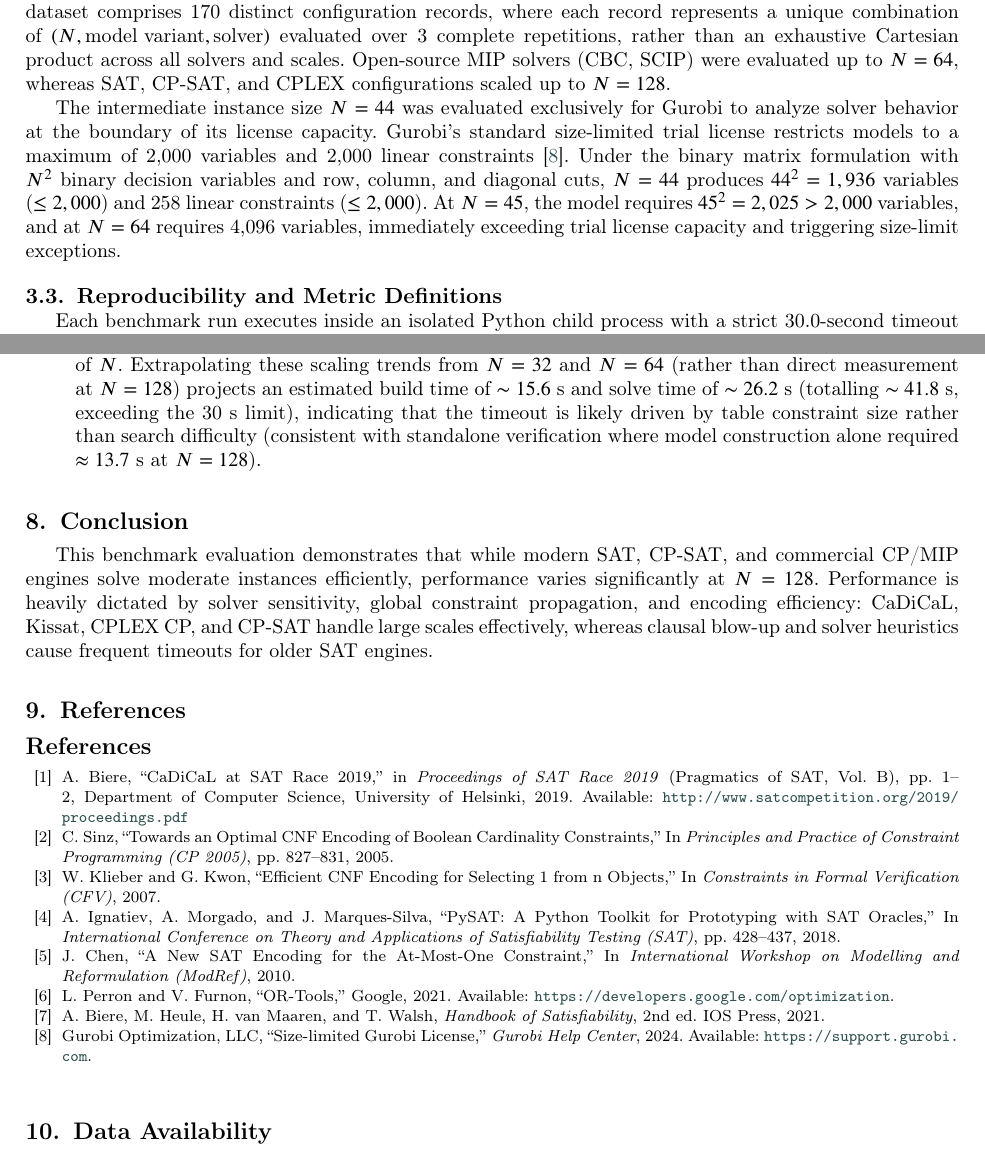
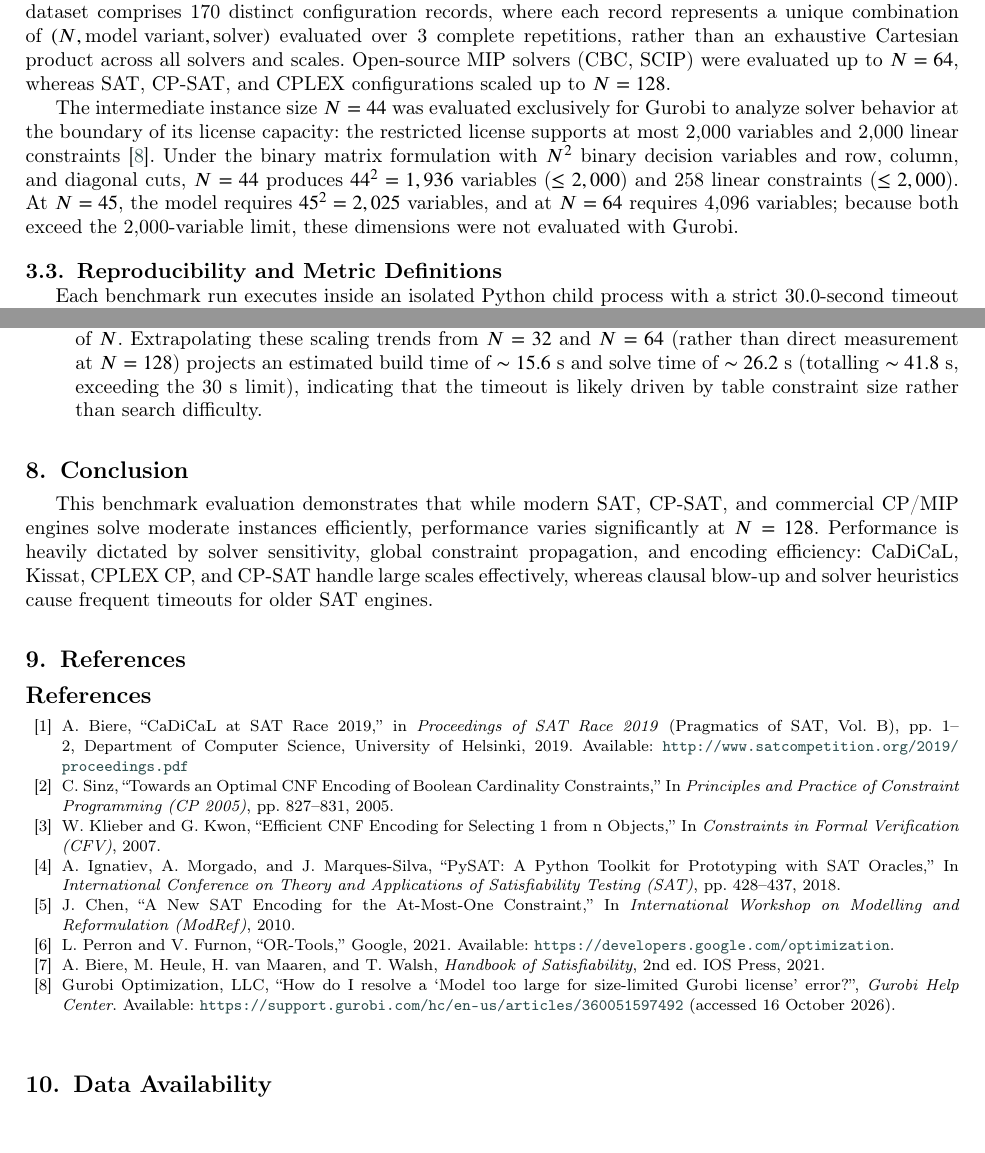
Before and after one commit to datnk0116/Nqueen_KHMT, a LaTeX paper (report/report.tex): two parts of pages 4 and 9 of 11, joined at a grey line, cut so that both start at the same text. Compiled offline with pdfLaTeX; a LaTeX package or settings file that is missing is left out.

Commit message:
final 38

```diff
--- a/report/report.tex
+++ b/report/report.tex
@@ -127,7 +127,7 @@ Solver configurations, worker allocations, and timeout parameters are specified
 \subsection{Benchmark Instances and Scaling}
 Evaluated board sizes span the progression $N \in \{8, 16, 32, 44, 64, 128\}$. The committed benchmark dataset comprises 170 distinct configuration records, where each record represents a unique combination of $(N, \text{model variant}, \text{solver})$ evaluated over 3 complete repetitions, rather than an exhaustive Cartesian product across all solvers and scales. Open-source MIP solvers (CBC, SCIP) were evaluated up to $N = 64$, whereas SAT, CP-SAT, and CPLEX configurations scaled up to $N = 128$.
 
-The intermediate instance size $N = 44$ was evaluated exclusively for Gurobi to analyze solver behavior at the boundary of its license capacity. Gurobi's standard size-limited trial license restricts models to a maximum of 2,000 variables and 2,000 linear constraints \citep{gurobi_sizelimit}. Under the binary matrix formulation with $N^2$ binary decision variables and row, column, and diagonal cuts, $N = 44$ produces $44^2 = 1,936$ variables ($\le 2,000$) and 258 linear constraints ($\le 2,000$). At $N = 45$, the model requires $45^2 = 2,025 > 2,000$ variables, and at $N = 64$ requires 4,096 variables, immediately exceeding trial license capacity and triggering size-limit exceptions.
+The intermediate instance size $N = 44$ was evaluated exclusively for Gurobi to analyze solver behavior at the boundary of its license capacity: the restricted license supports at most 2,000 variables and 2,000 linear constraints \citep{gurobi_sizelimit}. Under the binary matrix formulation with $N^2$ binary decision variables and row, column, and diagonal cuts, $N = 44$ produces $44^2 = 1,936$ variables ($\le 2,000$) and 258 linear constraints ($\le 2,000$). At $N = 45$, the model requires $45^2 = 2,025$ variables, and at $N = 64$ requires 4,096 variables; because both exceed the 2,000-variable limit, these dimensions were not evaluated with Gurobi.
 
 \subsection{Reproducibility and Metric Definitions}
 Each benchmark run executes inside an isolated Python child process with a strict 30.0-second timeout across 3 repetitions without early termination. Benchmarking runs can be reproduced using:
@@ -392,7 +392,7 @@ The empirical results reveal distinct performance characteristics and limitation
     \item \textbf{CP Optimizer Process Startup Overhead}: CP Optimizer relies on an external binary executable (\texttt{cpoptimizer}). Spawning this subprocess incurs inter-process communication and process startup overhead; actual total measured runtimes for CPLEX CP increase from approximately 161.1 ms at $N = 8$ to 169.6 ms at $N = 128$. Here, \texttt{solve\_time} measures the wall-clock duration around the solve call (including cpoptimizer process startup), while \texttt{solver\_reported\_time} is the number reported by the solver (median of 10.0 ms at $N = 128$); thus, measured runtimes include process startup and inter-process communication, and should not be directly compared on equal footing with CP-SAT's wall-clock measurement.
     \item \textbf{Gurobi Trial License Limitations}: Gurobi's trial license restricts model dimensions for larger instances, capping trials at $N \le 44$. For $N > 44$, full commercial licenses or alternative solvers (CPLEX, CP-SAT, CaDiCaL) are required.
     \item \textbf{SAT Scaling and Encodings}: CaDiCaL and Kissat handle large clause databases efficiently up to $N = 128$ (with maximum recorded runtimes of approximately 8.64 s for CaDiCaL and 5.93 s for Kissat), whereas MapleCM reaches a maximum recorded runtime of approximately 26.00 seconds under product encoding at $N = 128$, and Glucose3, MiniSat22, and MapleCM encounter frequent timeouts (10/25 cases timed out at $N = 128$, specifically Glucose3: 4, MiniSat22: 3, MapleCM: 3). Compact cardinality encodings such as Commander (47,096 clauses at $N = 64$) and Sequential Counter (47,692 clauses at $N = 64$) dramatically reduce clause footprints compared to naive Pairwise encodings (428,800 clauses at $N = 64$).
-    \item \textbf{CP-SAT Allowed Assignment Timeout at $N = 128$}: The \texttt{allowed} assignment variant posts $\binom{N}{2}$ pairwise binary table constraints whose cumulative allowed tuple count scales as $\mathcal{O}(N^4)$, surging from 7.96~million tuples at $N = 64$ to 130.7~million at $N = 128$. Measured build and solve times at $N = 32$ and $N = 64$ scale by approximately $16\times$ (0.060~s to 0.963~s) and $12\times$ (0.169~s to 2.105~s) per doubling of $N$. Extrapolating these scaling trends from $N = 32$ and $N = 64$ (rather than direct measurement at $N = 128$) projects an estimated build time of $\sim 15.6$~s and solve time of $\sim 26.2$~s (totalling $\sim 41.8$~s, exceeding the 30~s limit), indicating that the timeout is likely driven by table constraint size rather than search difficulty (consistent with standalone verification where model construction alone required $\approx 13.7$~s at $N = 128$).
+    \item \textbf{CP-SAT Allowed Assignment Timeout at $N = 128$}: The \texttt{allowed} assignment variant posts $\binom{N}{2}$ pairwise binary table constraints whose cumulative allowed tuple count scales as $\mathcal{O}(N^4)$, surging from 7.96~million tuples at $N = 64$ to 130.7~million at $N = 128$. Measured build and solve times at $N = 32$ and $N = 64$ scale by approximately $16\times$ (0.060~s to 0.963~s) and $12\times$ (0.169~s to 2.105~s) per doubling of $N$. Extrapolating these scaling trends from $N = 32$ and $N = 64$ (rather than direct measurement at $N = 128$) projects an estimated build time of $\sim 15.6$~s and solve time of $\sim 26.2$~s (totalling $\sim 41.8$~s, exceeding the 30~s limit), indicating that the timeout is likely driven by table constraint size rather than search difficulty.
 \end{itemize}
 
 \section{Conclusion}
@@ -422,7 +422,7 @@ L. Perron and V. Furnon, ``OR-Tools,'' Google, 2021. Available: \url{https://dev
 A. Biere, M. Heule, H. van Maaren, and T. Walsh, \emph{Handbook of Satisfiability}, 2nd ed. IOS Press, 2021.
 
 \bibitem{gurobi_sizelimit}
-Gurobi Optimization, LLC, ``Size-limited Gurobi License,'' \emph{Gurobi Help Center}, 2024. Available: \url{https://support.gurobi.com}.
+Gurobi Optimization, LLC, ``How do I resolve a `Model too large for size-limited Gurobi license' error?'', \emph{Gurobi Help Center}. Available: \url{https://support.gurobi.com/hc/en-us/articles/360051597492} (accessed 16 October 2026).
 \end{thebibliography}
 
 \section{Data Availability}
```
Also changed, not shown: 2 other files.
